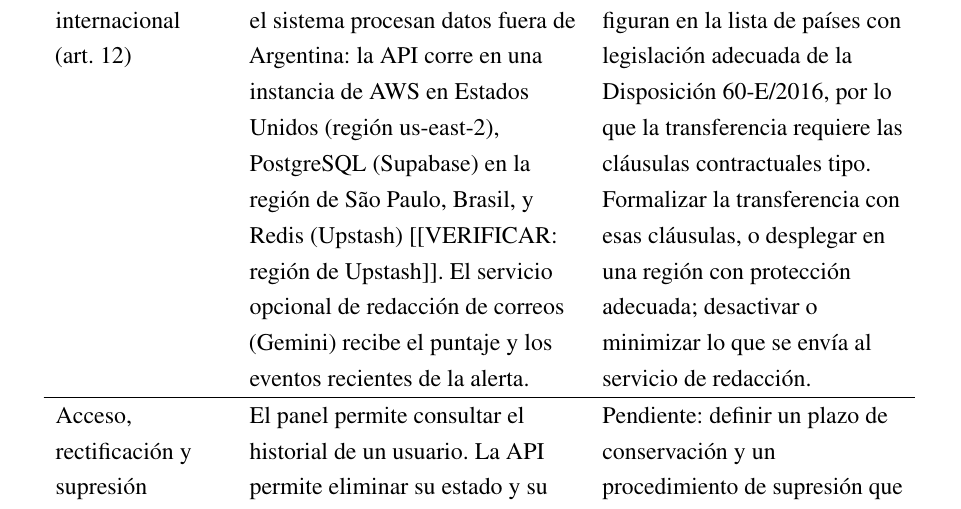
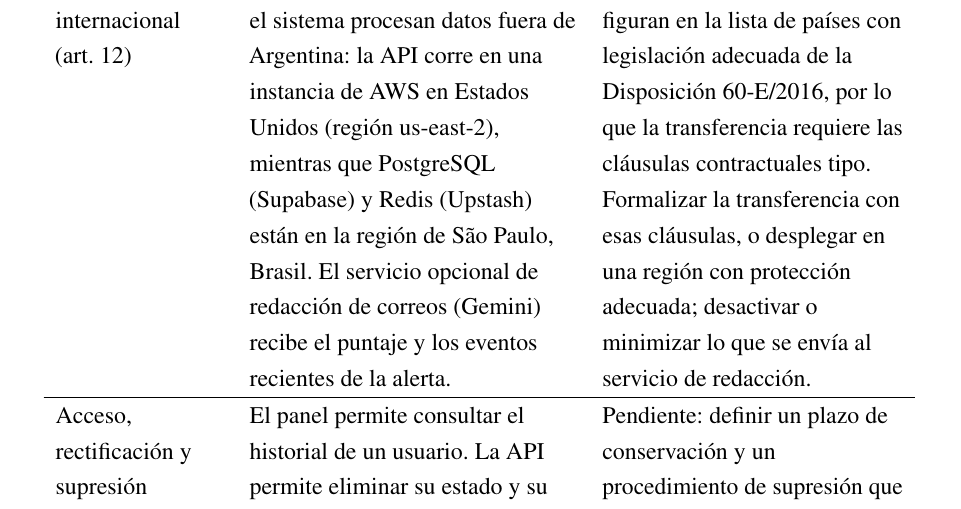
Before and after one commit to fedemuntaabski/PFI-Latex, a LaTeX book (main.tex, which reads chapters/producto.tex): part of page 123 of 241, cut so that both start at the same text. Compiled offline with pdfLaTeX.

Commit message:
P10 E75 T5: region de Upstash en la tabla de tratamiento de datos

```diff
--- a/chapters/producto.tex
+++ b/chapters/producto.tex
@@ -166,7 +166,7 @@ El sistema actúa como herramienta de una organización que monitorea los equipo
 	\hline
 	Confidencialidad (art.~10) & Acceso al panel con inicio de sesión y roles diferenciados de consulta y administración; registro de auditoría de los cambios de configuración. & Limitar el acceso al personal de seguridad. \\
 	\hline
-	Transferencia internacional (art.~12) & Los servicios gestionados que usa el sistema procesan datos fuera de Argentina: la API corre en una instancia de AWS en Estados Unidos (región us-east-2), PostgreSQL (Supabase) en la región de São Paulo, Brasil, y Redis (Upstash) [[VERIFICAR: región de Upstash]]. El servicio opcional de redacción de correos (Gemini) recibe el puntaje y los eventos recientes de la alerta. & Ni Estados Unidos ni Brasil figuran en la lista de países con legislación adecuada de la Disposición 60-E/2016, por lo que la transferencia requiere las cláusulas contractuales tipo. Formalizar la transferencia con esas cláusulas, o desplegar en una región con protección adecuada; desactivar o minimizar lo que se envía al servicio de redacción. \\
+	Transferencia internacional (art.~12) & Los servicios gestionados que usa el sistema procesan datos fuera de Argentina: la API corre en una instancia de AWS en Estados Unidos (región us-east-2), mientras que PostgreSQL (Supabase) y Redis (Upstash) están en la región de São Paulo, Brasil. El servicio opcional de redacción de correos (Gemini) recibe el puntaje y los eventos recientes de la alerta. & Ni Estados Unidos ni Brasil figuran en la lista de países con legislación adecuada de la Disposición 60-E/2016, por lo que la transferencia requiere las cláusulas contractuales tipo. Formalizar la transferencia con esas cláusulas, o desplegar en una región con protección adecuada; desactivar o minimizar lo que se envía al servicio de redacción. \\
 	\hline
 	Acceso, rectificación y supresión (arts.~14 a 16) & El panel permite consultar el historial de un usuario. La API permite eliminar su estado y su historial de puntajes, pero conserva los eventos crudos y las alertas de corrimiento asociadas, por lo que no constituye un mecanismo de supresión completo. & Pendiente: definir un plazo de conservación y un procedimiento de supresión que alcance a los eventos crudos. Ese procedimiento entra en tensión con la cadena de hashes por usuario, porque borrar una fila impide verificar las siguientes (sección~\ref{sec:conservacion-datos}). \\
 	\hline
```
